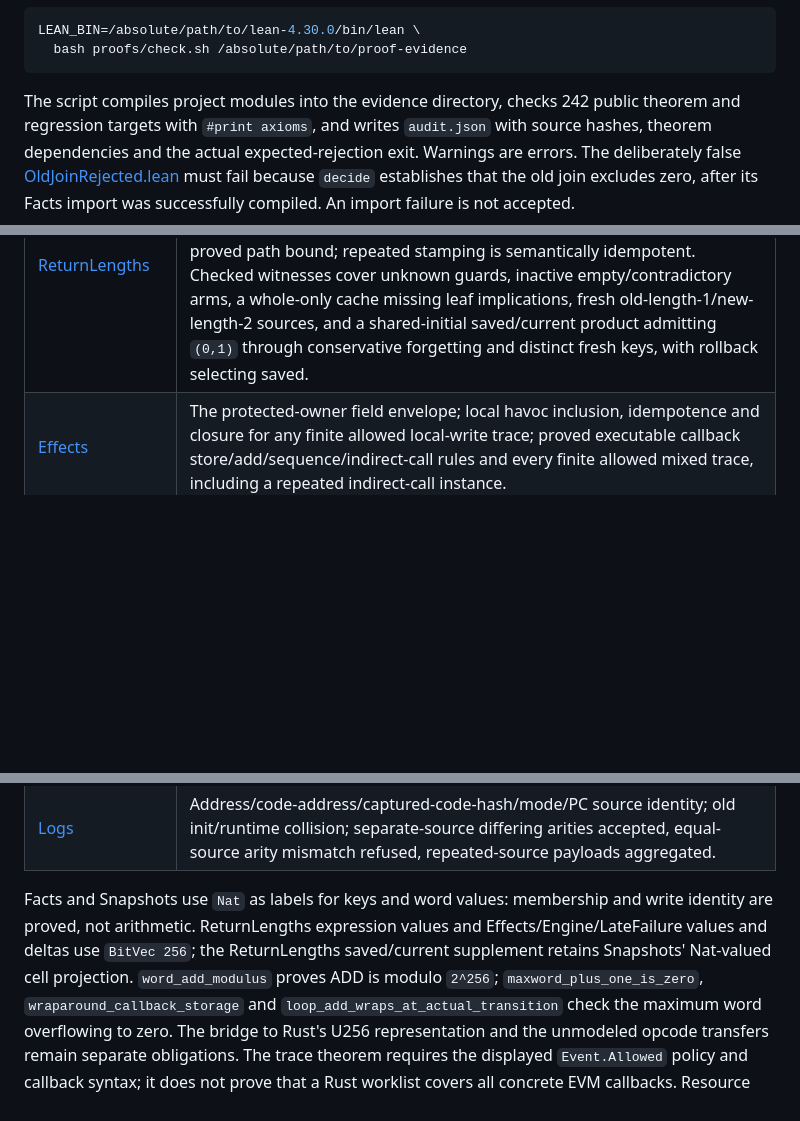
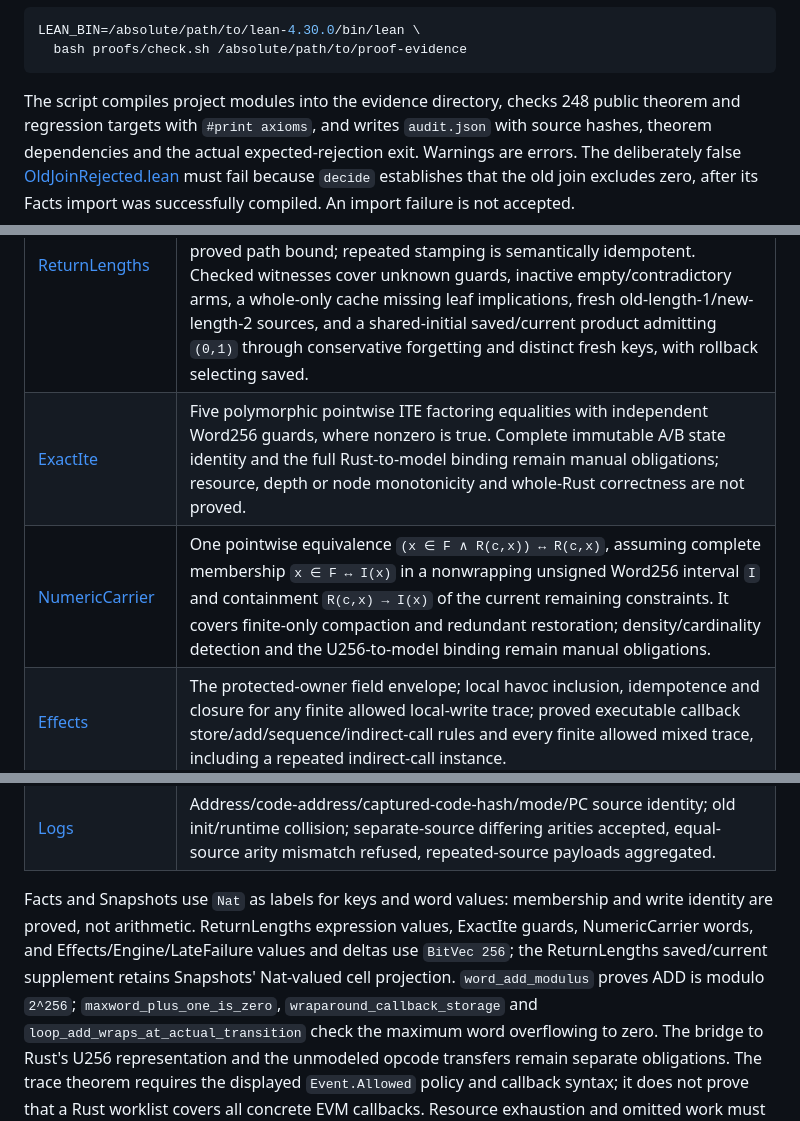
Before and after one commit to ethever/evm-abstract-lab, a Markdown page: docs/proofs/README.md, 3 parts joined by grey strips. GitHub-like rendering; blank space fills up the shorter version.

Commit message:
docs(proofs): refresh checked model inventory
  - Correct the checked target count from 242 to 248 using existing hash-bound evidence.
  - Document the ExactIte and NumericCarrier models with their scoped premises and manual Rust bindings.

````diff
--- a/docs/proofs/README.md
+++ b/docs/proofs/README.md
@@ -21,7 +21,7 @@ LEAN_BIN=/absolute/path/to/lean-4.30.0/bin/lean \
   bash proofs/check.sh /absolute/path/to/proof-evidence
 ```
 
-The script compiles project modules into the evidence directory, checks 242
+The script compiles project modules into the evidence directory, checks 248
 public theorem and regression targets with `#print axioms`, and writes `audit.json`
 with source hashes, theorem dependencies and the actual expected-rejection exit.
 Warnings are errors.
@@ -49,6 +49,8 @@ library/checker, and the dependency-report audit remain trusted infrastructure.
 | [ConditionalFacts](../../proofs/NoSmt/ConditionalFacts.lean) | Common-key Gamma conjoined with guarded residual and previous scopes; whole-value residual filtering under unique keys, including a duplicate-shadow counterexample; left/right inclusion with finite Nat-set and BitVec256-set instances; unknown-guard and inactive-EMPTY witnesses; exact recursive pruning that retains active numeric guarantees and all conjunctions; support-checked fresh injection with numeric-derived guard truths. The pruning proof corresponds to the implemented constant-guard normalization; the source correspondence and twelve-level Rust case-preparation regression are listed separately in the contract. |
 | [Snapshots](../../proofs/NoSmt/Snapshots.lean) | Typed snapshot and owner keys; consistent insertion, idempotence, conflict and wrong-snapshot refusal; concretization after injection is the old set intersected with the supplied initial fact; ordered write precedence, nonalias reads, history versions and rollback. |
 | [ReturnLengths](../../proofs/NoSmt/ReturnLengths.lean) | Transparent BitVec256 ITE evaluation and explicit expression/source coherence; same-path whole-length bounds imply guarded arm facts through the existing map/scoped Gamma. Imports retain the whole fact and all ancestor guards, preserve old Gamma, and are neutral under the proved path bound; repeated stamping is semantically idempotent. Checked witnesses cover unknown guards, inactive empty/contradictory arms, a whole-only cache missing leaf implications, fresh old-length-1/new-length-2 sources, and a shared-initial saved/current product admitting `(0,1)` through conservative forgetting and distinct fresh keys, with rollback selecting saved. |
+| [ExactIte](../../proofs/NoSmt/ExactIte.lean) | Five polymorphic pointwise ITE factoring equalities with independent Word256 guards, where nonzero is true. Complete immutable A/B state identity and the full Rust-to-model binding remain manual obligations; resource, depth or node monotonicity and whole-Rust correctness are not proved. |
+| [NumericCarrier](../../proofs/NoSmt/NumericCarrier.lean) | One pointwise equivalence `(x ∈ F ∧ R(c,x)) ↔ R(c,x)`, assuming complete membership `x ∈ F ↔ I(x)` in a nonwrapping unsigned Word256 interval `I` and containment `R(c,x) → I(x)` of the current remaining constraints. It covers finite-only compaction and redundant restoration; density/cardinality detection and the U256-to-model binding remain manual obligations. |
 | [Effects](../../proofs/NoSmt/Effects.lean) | The protected-owner field envelope; local havoc inclusion, idempotence and closure for any finite allowed local-write trace; proved executable callback store/add/sequence/indirect-call rules and every finite allowed mixed trace, including a repeated indirect-call instance. |
 | [Engine](../../proofs/NoSmt/Engine.lean) | Generic forward simulation and postfixed finite-prefix coverage; proved local Word256 register, load/store, zero-branch, unknown-envelope, checkpoint, touch and rollback transitions; a checked finite certificate for a looping program containing unknown writes and repeated indirect callbacks, with a protected-code invariant and an empty-queue counterexample. |
 | [Lifecycle](../../proofs/NoSmt/Lifecycle.lean) | Three-valued AND/OR, nonce/balance/code emptiness, pending-destruction OR touched-empty decision, definite and optional touch, flag joins, EIP-161 existence projection, static optional-touch completion, ordinary rollback and owner-3 sticky-touch rollback. |
@@ -56,9 +58,10 @@ library/checker, and the dependency-report audit remain trusted infrastructure.
 | [Logs](../../proofs/NoSmt/Logs.lean) | Address/code-address/captured-code-hash/mode/PC source identity; old init/runtime collision; separate-source differing arities accepted, equal-source arity mismatch refused, repeated-source payloads aggregated. |
 
 Facts and Snapshots use `Nat` as labels for keys and word values: membership and
-write identity are proved, not arithmetic. ReturnLengths expression values and
-Effects/Engine/LateFailure values and deltas use `BitVec 256`; the ReturnLengths
-saved/current supplement retains Snapshots' Nat-valued cell projection.
+write identity are proved, not arithmetic. ReturnLengths expression values,
+ExactIte guards, NumericCarrier words, and Effects/Engine/LateFailure values and
+deltas use `BitVec 256`; the ReturnLengths saved/current supplement retains
+Snapshots' Nat-valued cell projection.
 `word_add_modulus` proves ADD is modulo `2^256`;
 `maxword_plus_one_is_zero`, `wraparound_callback_storage` and
 `loop_add_wraps_at_actual_transition` check the maximum word overflowing to zero.
````
